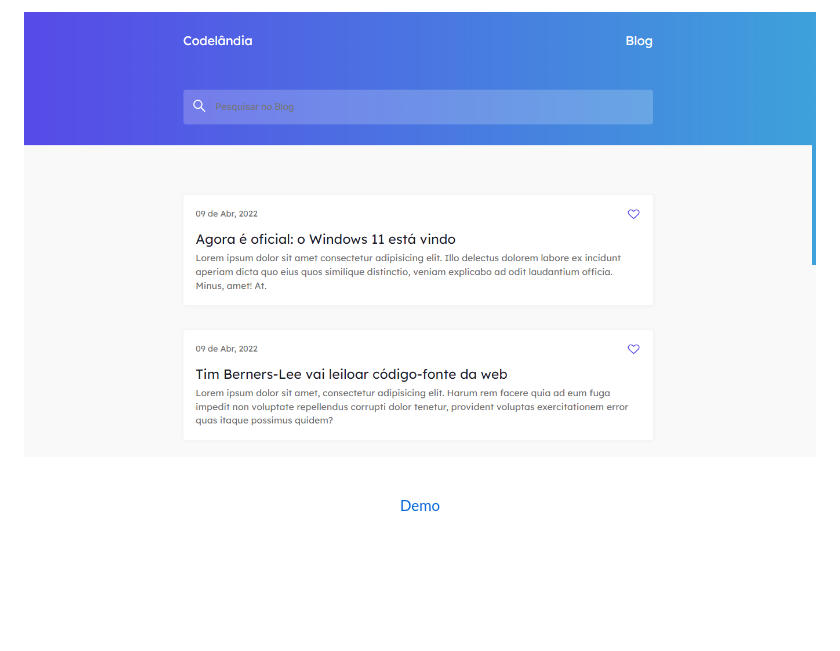
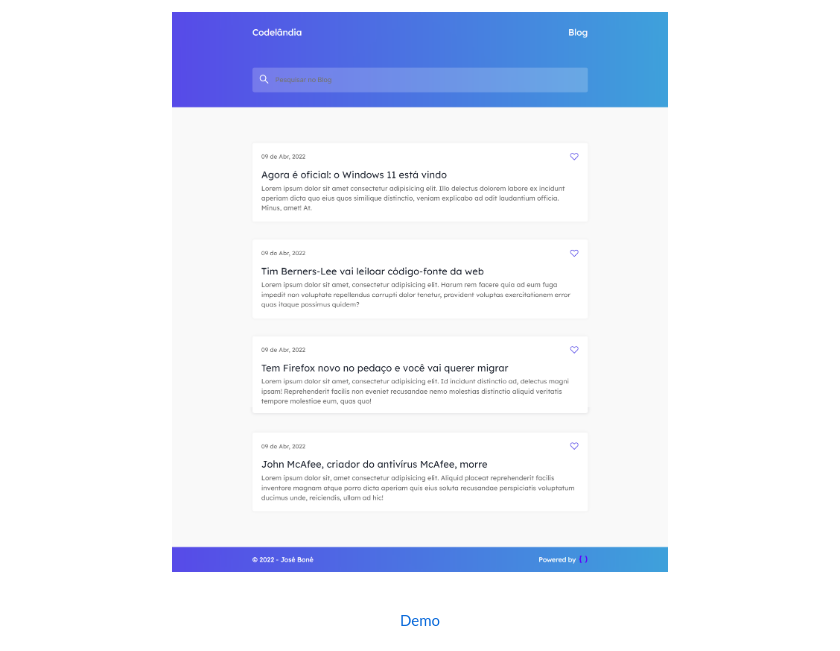
Before and after one commit to jose-bone/codelandia-challenges, a Markdown page: blog/README.md, the part around the change. Rendered like a GitHub page; pictures changed too: blog/.github/homepage.png (deleted), blog/.github/preview.png (added); blank space fills up the shorter version.

Commit message:
Change preview Image

```diff
--- a/blog/README.md
+++ b/blog/README.md
@@ -1,5 +1,5 @@
 <div align="center" id="top">
-  <img src="./.github/homepage.png" alt="Codelândia Blog" />
+  <img src="./.github/preview.png" alt="Codelândia Blog" />
 
 &#xa0;
 
```
